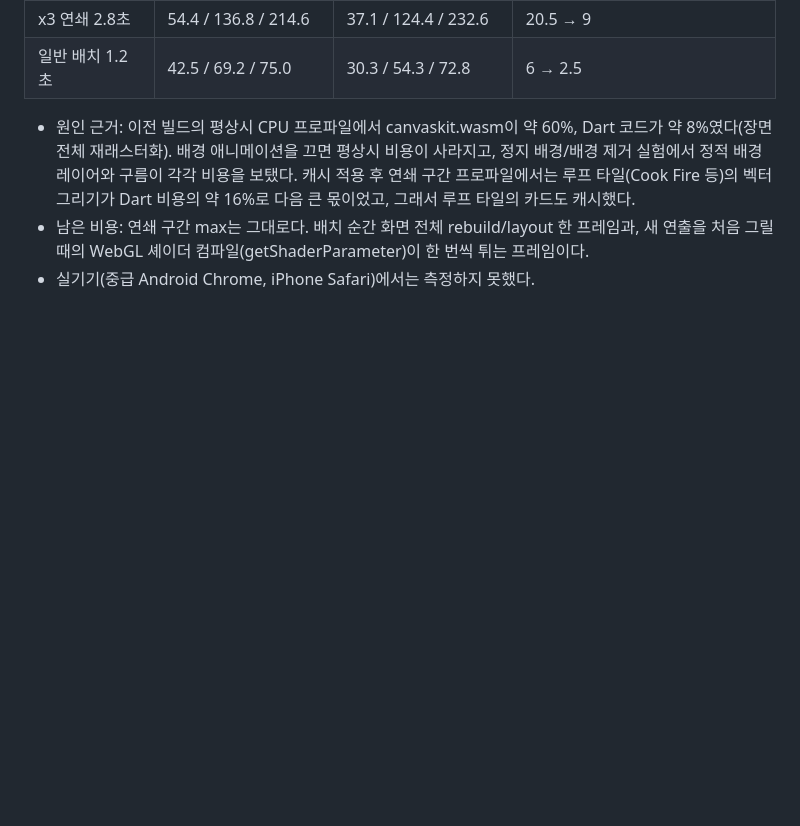
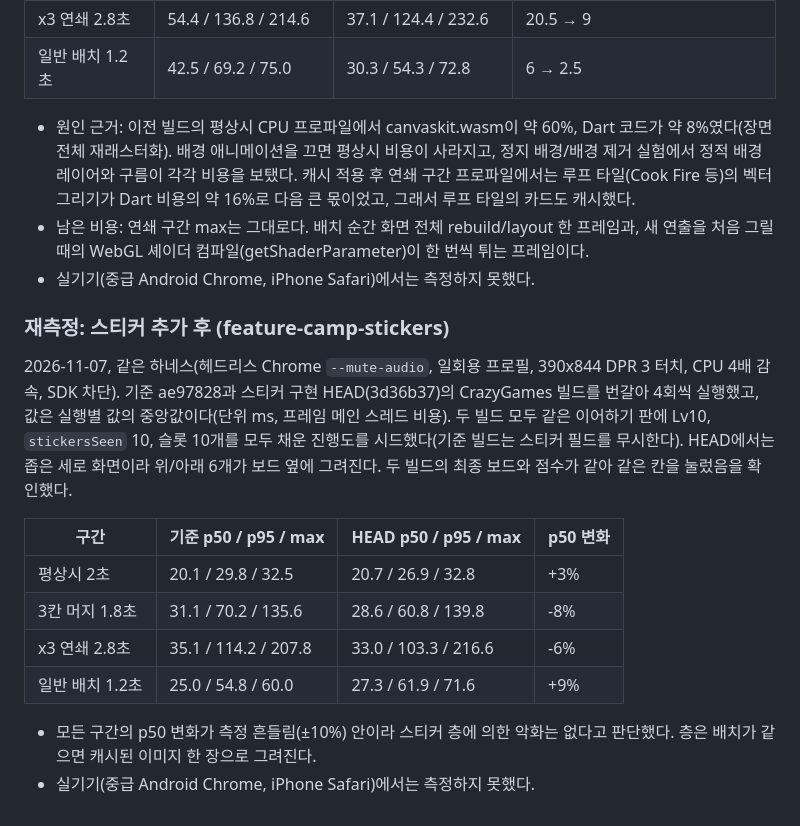
Before and after one commit to bon-on/MergeCamp, a Markdown page: harness/specs/feature-mobile-perf.md, the part around the change. Drawn GitHub-style; blank space fills up the shorter version.

Commit message:
docs: record mobile frame time after adding board stickers
Co-Authored-By: Claude Opus 5.5 <noreply@anthropic.com>

```diff
--- a/harness/specs/feature-mobile-perf.md
+++ b/harness/specs/feature-mobile-perf.md
@@ -76,3 +76,19 @@ Flutter 웹(CanvasKit)에는 네이티브 엔진 같은 래스터 캐시가 없
   캐시 적용 후 연쇄 구간 프로파일에서는 루프 타일(Cook Fire 등)의 벡터 그리기가 Dart 비용의 약 16%로 다음 큰 몫이었고, 그래서 루프 타일의 카드도 캐시했다.
 - 남은 비용: 연쇄 구간 max는 그대로다. 배치 순간 화면 전체 rebuild/layout 한 프레임과, 새 연출을 처음 그릴 때의 WebGL 셰이더 컴파일(getShaderParameter)이 한 번씩 튀는 프레임이다.
 - 실기기(중급 Android Chrome, iPhone Safari)에서는 측정하지 못했다.
+
+### 재측정: 스티커 추가 후 (feature-camp-stickers)
+2026-11-07, 같은 하네스(헤드리스 Chrome `--mute-audio`, 일회용 프로필, 390x844 DPR 3 터치, CPU 4배 감속, SDK 차단).
+기준 ae97828과 스티커 구현 HEAD(3d36b37)의 CrazyGames 빌드를 번갈아 4회씩 실행했고, 값은 실행별 값의 중앙값이다(단위 ms, 프레임 메인 스레드 비용).
+두 빌드 모두 같은 이어하기 판에 Lv10, `stickersSeen` 10, 슬롯 10개를 모두 채운 진행도를 시드했다(기준 빌드는 스티커 필드를 무시한다).
+HEAD에서는 좁은 세로 화면이라 위/아래 6개가 보드 옆에 그려진다. 두 빌드의 최종 보드와 점수가 같아 같은 칸을 눌렀음을 확인했다.
+
+| 구간 | 기준 p50 / p95 / max | HEAD p50 / p95 / max | p50 변화 |
+|---|---|---|---|
+| 평상시 2초 | 20.1 / 29.8 / 32.5 | 20.7 / 26.9 / 32.8 | +3% |
+| 3칸 머지 1.8초 | 31.1 / 70.2 / 135.6 | 28.6 / 60.8 / 139.8 | -8% |
+| x3 연쇄 2.8초 | 35.1 / 114.2 / 207.8 | 33.0 / 103.3 / 216.6 | -6% |
+| 일반 배치 1.2초 | 25.0 / 54.8 / 60.0 | 27.3 / 61.9 / 71.6 | +9% |
+
+- 모든 구간의 p50 변화가 측정 흔들림(±10%) 안이라 스티커 층에 의한 악화는 없다고 판단했다. 층은 배치가 같으면 캐시된 이미지 한 장으로 그려진다.
+- 실기기(중급 Android Chrome, iPhone Safari)에서는 측정하지 못했다.
```
